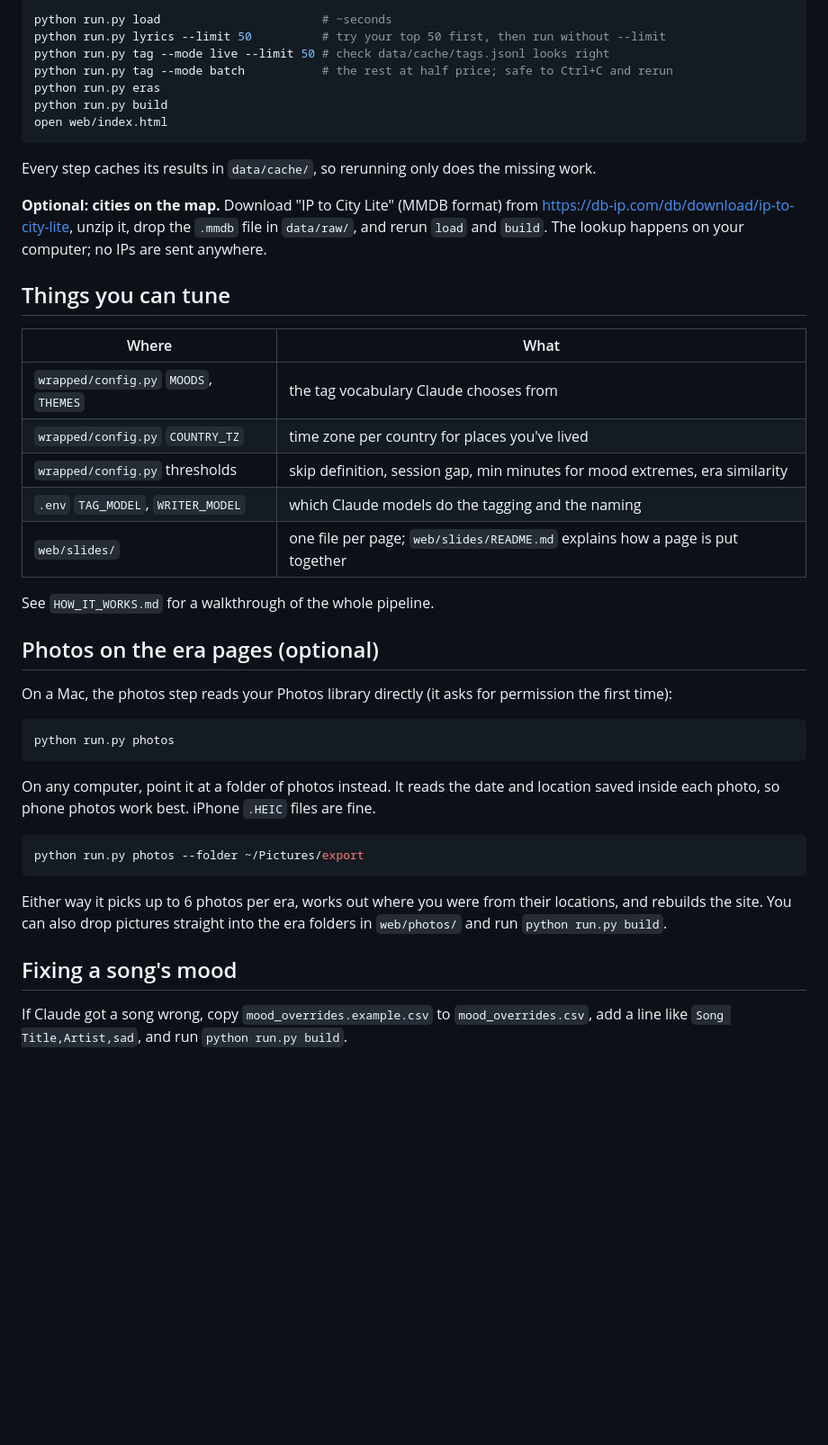
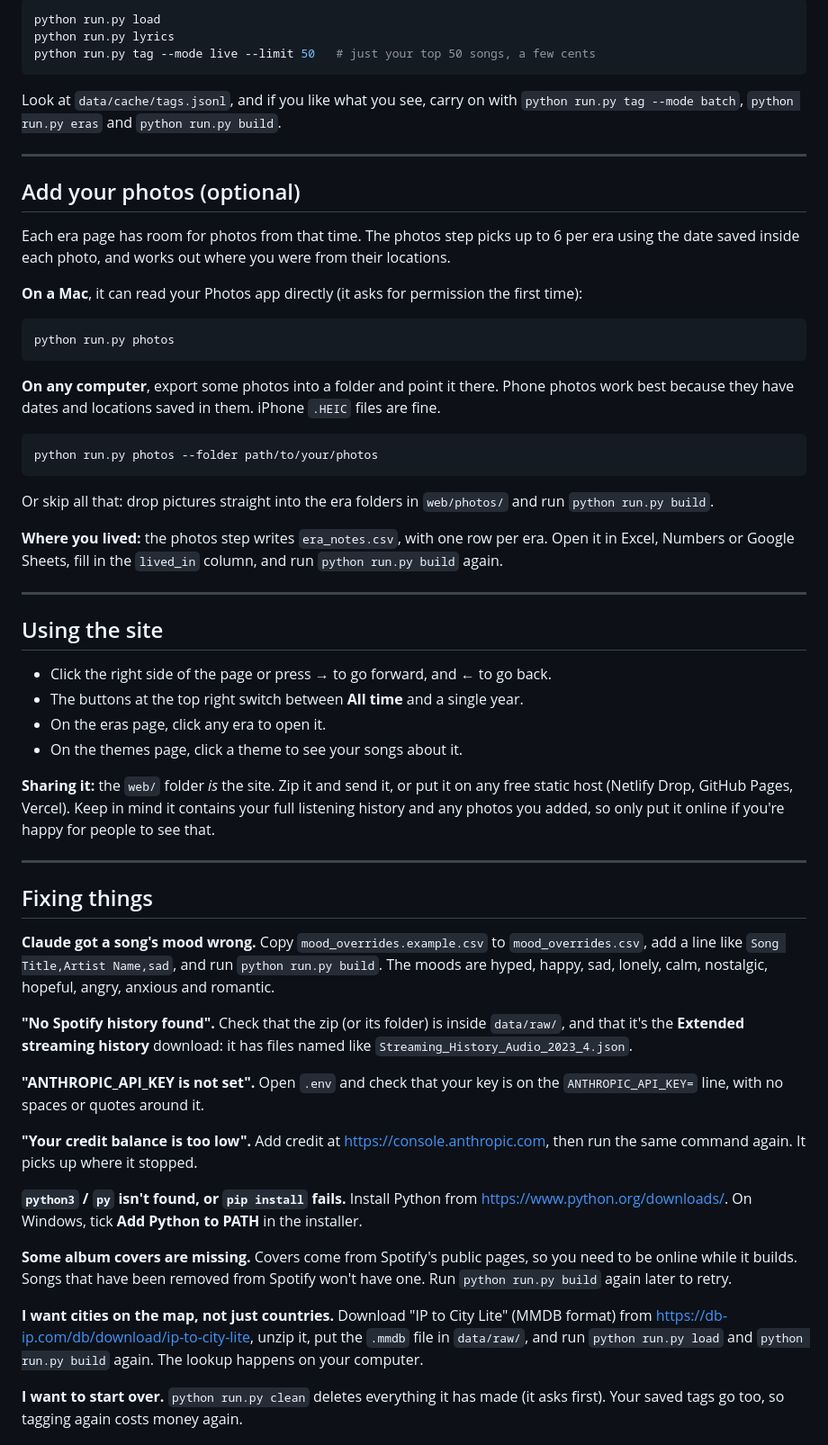
Before and after one commit to avalonsueiro/forever-wrapped, a Markdown page: README.md, the part around the change printed below. Shown: that part at 90% size. Drawn GitHub-style; blank space fills up the shorter version.

````diff
--- a/README.md
+++ b/README.md
@@ -55,52 +134,81 @@ python run.py tag --mode live --limit 20     # Claude tags 20 songs (they're fak
 
 ```bash
-python run.py load                       # ~seconds
-python run.py lyrics --limit 50          # try your top 50 first, then run without --limit
-python run.py tag --mode live --limit 50 # check data/cache/tags.jsonl looks right
-python run.py tag --mode batch           # the rest at half price; safe to Ctrl+C and rerun
-python run.py eras
-python run.py build
-open web/index.html
+python run.py load
+python run.py lyrics
+python run.py tag --mode live --limit 50   # just your top 50 songs, a few cents
 ```
 
-Every step caches its results in `data/cache/`, so rerunning only does the missing work.
+Look at `data/cache/tags.jsonl`, and if you like what you see, carry on with
+`python run.py tag --mode batch`, `python run.py eras` and `python run.py build`.
 
-**Optional: cities on the map.** Download "IP to City Lite" (MMDB format) from
-https://db-ip.com/db/download/ip-to-city-lite, unzip it, drop the `.mmdb` file in `data/raw/`,
-and rerun `load` and `build`. The lookup happens on your computer; no IPs are sent anywhere.
+---
 
-## Things you can tune
+## Add your photos (optional)
 
-| Where | What |
-|---|---|
-| `wrapped/config.py` `MOODS`, `THEMES` | the tag vocabulary Claude chooses from |
-| `wrapped/config.py` `COUNTRY_TZ` | time zone per country for places you've lived |
-| `wrapped/config.py` thresholds | skip definition, session gap, min minutes for mood extremes, era similarity |
-| `.env` `TAG_MODEL`, `WRITER_MODEL` | which Claude models do the tagging and the naming |
-| `web/slides/` | one file per page; `web/slides/README.md` explains how a page is put together |
+Each era page has room for photos from that time. The photos step picks up to 6 per era using the
+date saved inside each photo, and works out where you were from their locations.
 
-See `HOW_IT_WORKS.md` for a walkthrough of the whole pipeline.
-
-## Photos on the era pages (optional)
-
-On a Mac, the photos step reads your Photos library directly (it asks for permission the first time):
+**On a Mac**, it can read your Photos app directly (it asks for permission the first time):
 
 ```bash
 python run.py photos
 ```
 
-On any computer, point it at a folder of photos instead. It reads the date and location saved inside
-each photo, so phone photos work best. iPhone `.HEIC` files are fine.
+**On any computer**, export some photos into a folder and point it there. Phone photos work best
+because they have dates and locations saved in them. iPhone `.HEIC` files are fine.
 
 ```bash
-python run.py photos --folder ~/Pictures/export
+python run.py photos --folder path/to/your/photos
 ```
 
-Either way it picks up to 6 photos per era, works out where you were from their locations, and
-rebuilds the site. You can also drop pictures straight into the era folders in `web/photos/` and run
+Or skip all that: drop pictures straight into the era folders in `web/photos/` and run
 `python run.py build`.
 
-## Fixing a song's mood
+**Where you lived:** the photos step writes `era_notes.csv`, with one row per era. Open it in
+Excel, Numbers or Google Sheets, fill in the `lived_in` column, and run `python run.py build` again.
 
-If Claude got a song wrong, copy `mood_overrides.example.csv` to `mood_overrides.csv`, add a line
-like `Song Title,Artist,sad`, and run `python run.py build`.
+---
+
+## Using the site
+
+- Click the right side of the page or press → to go forward, and ← to go back.
+- The buttons at the top right switch between **All time** and a single year.
+- On the eras page, click any era to open it.
+- On the themes page, click a theme to see your songs about it.
+
+**Sharing it:** the `web/` folder *is* the site. Zip it and send it, or put it on any free static
+host (Netlify Drop, GitHub Pages, Vercel). Keep in mind it contains your full listening history and
+any photos you added, so only put it online if you're happy for people to see that.
+
+---
+
+## Fixing things
+
+**Claude got a song's mood wrong.** Copy `mood_overrides.example.csv` to `mood_overrides.csv`, add
+a line like `Song Title,Artist Name,sad`, and run `python run.py build`. The moods are hyped, happy,
+sad, lonely, calm, nostalgic, hopeful, angry, anxious and romantic.
+
+**"No Spotify history found".** Check that the zip (or its folder) is inside `data/raw/`, and that
+it's the **Extended streaming history** download: it has files named like
+`Streaming_History_Audio_2023_4.json`.
+
+**"ANTHROPIC_API_KEY is not set".** Open `.env` and check that your key is on the
+`ANTHROPIC_API_KEY=` line, with no spaces or quotes around it.
+
+**"Your credit balance is too low".** Add credit at https://console.anthropic.com, then run the same
+command again. It picks up where it stopped.
+
+**`python3` / `py` isn't found, or `pip install` fails.** Install Python from
+https://www.python.org/downloads/. On Windows, tick **Add Python to PATH** in the installer.
+
+**Some album covers are missing.** Covers come from Spotify's public pages, so you need to be
+online while it builds. Songs that have been removed from Spotify won't have one. Run
+`python run.py build` again later to retry.
+
+**I want cities on the map, not just countries.** Download "IP to City Lite" (MMDB format) from
+https://db-ip.com/db/download/ip-to-city-lite, unzip it, put the `.mmdb` file in `data/raw/`, and
+run `python run.py load` and `python run.py build` again. The lookup happens on your computer.
+
+**I want to start over.** `python run.py clean` deletes everything it has made (it asks first).
+Your saved tags go too, so tagging again costs money again.
+
````
Also changed, not shown: other parts of README.md (+132 -37 lines), docs/seasons.jpg (added), docs/themes.jpg (added), docs/title.jpg (added), docs/whole-record.jpg (added), 4 other files.
